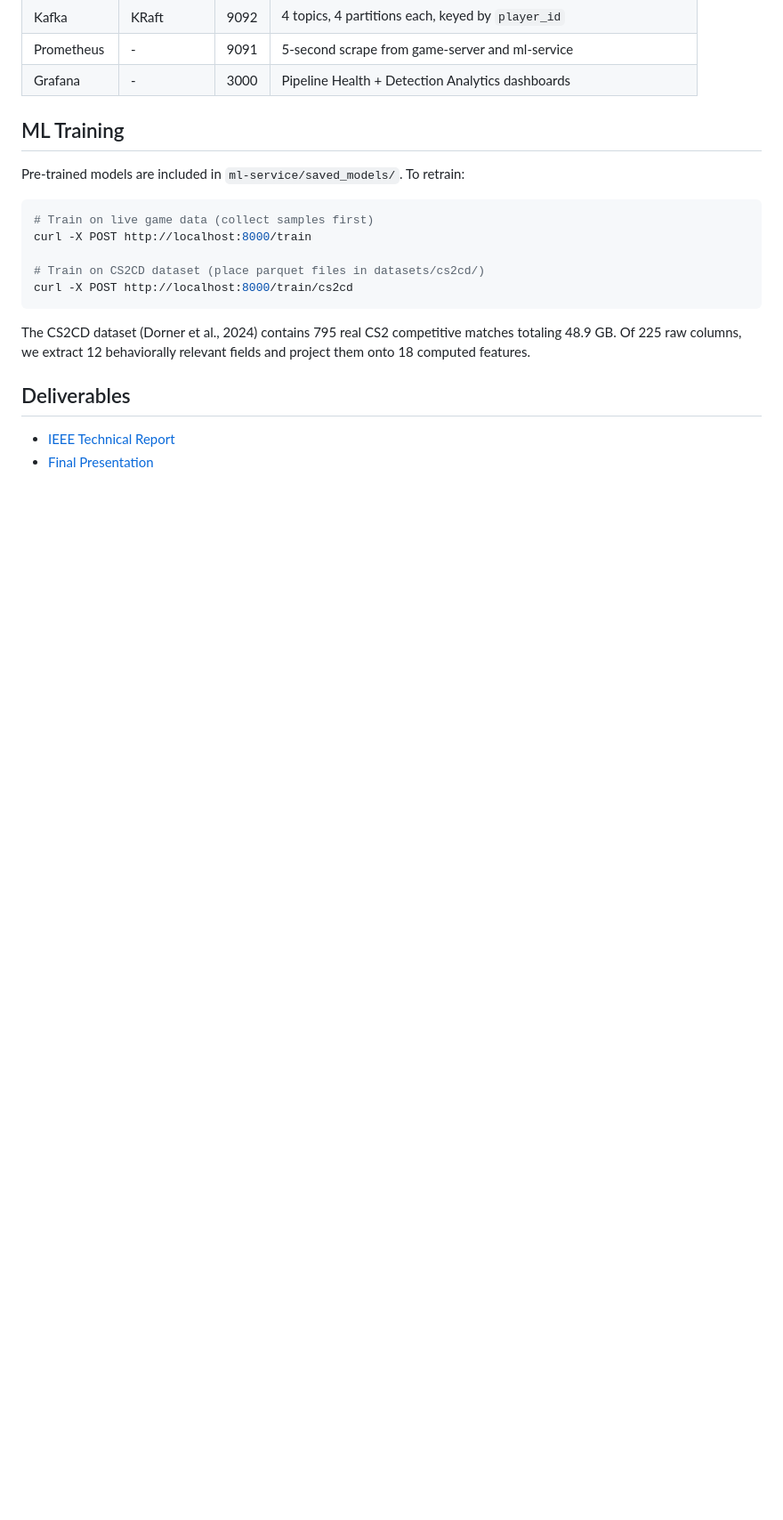
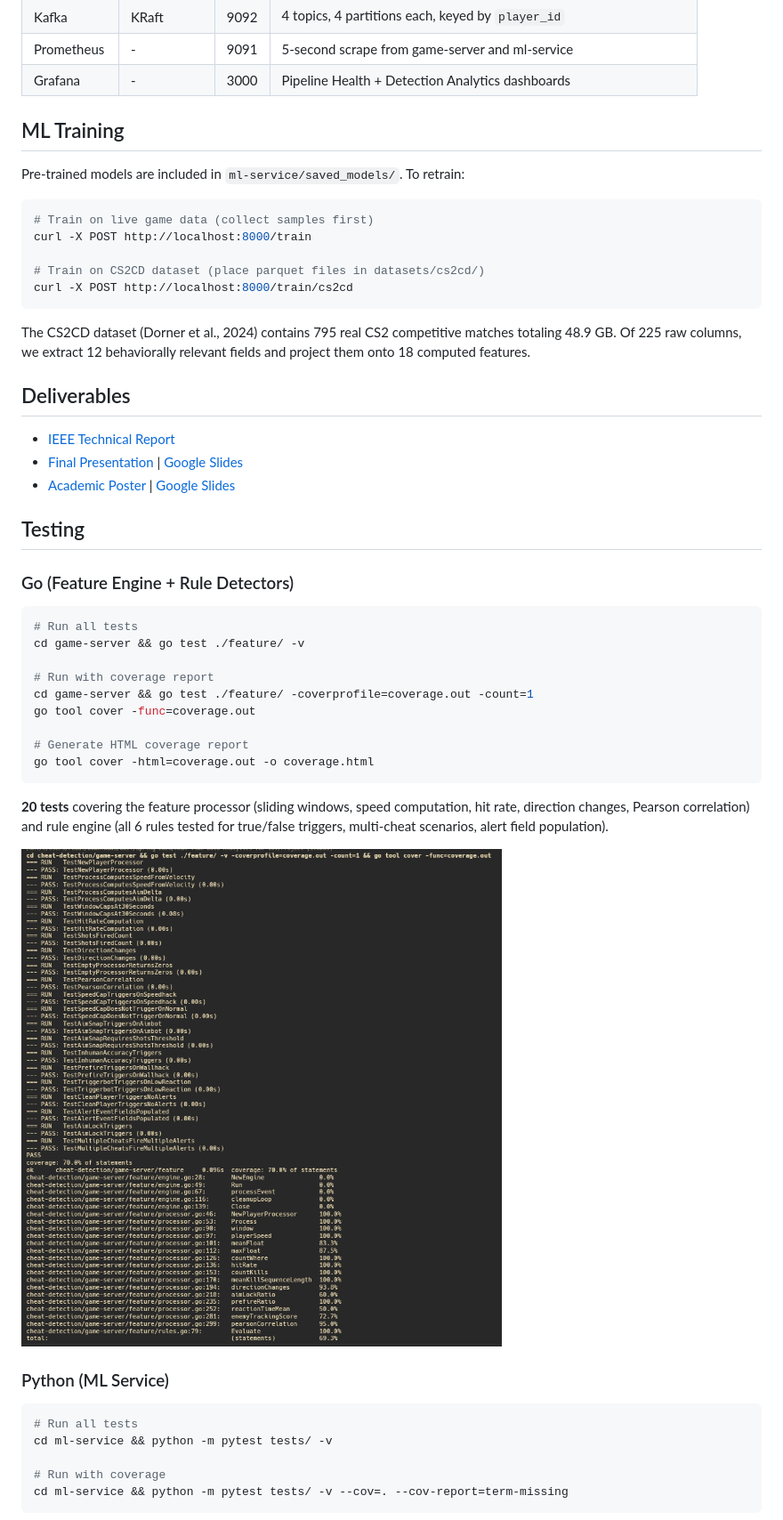
Before and after one commit to Rohan-Muslekar/expert-broccoli, a Markdown page: README.md, the part around one of its changes. Shown at 89% size. Drawn GitHub-style; pictures changed too: screenshots/test-coverage-go.png (added); blank space fills up the shorter version.

````diff
--- a/README.md
+++ b/README.md
@@ -218,4 +196,36 @@ The CS2CD dataset (Dorner et al., 2024) contains 795 real CS2 competitive matche
 ## Deliverables
 
 - [IEEE Technical Report](docs/IEEE_Cheat_Detection_Report.docx)
-- [Final Presentation](docs/Final_Presentation.pptx)
+- [Final Presentation](docs/Cheat_Detection_Final_Presentation.pptx) | [Google Slides](https://docs.google.com/presentation/d/1kthWH40HG7HRbdxdY_zuuYjEeyjRWFe188uf5A1HSEo/edit?usp=sharing)
+- [Academic Poster](docs/Cheat_Detection_Poster.pptx) | [Google Slides](https://docs.google.com/presentation/d/1VPjHV9nx6fRIm6zW_IOmykTPaPJhddx4opyd2zfOZfw/edit?usp=sharing)
+
+## Testing
+
+### Go (Feature Engine + Rule Detectors)
+
+```bash
+# Run all tests
+cd game-server && go test ./feature/ -v
+
+# Run with coverage report
+cd game-server && go test ./feature/ -coverprofile=coverage.out -count=1
+go tool cover -func=coverage.out
+
+# Generate HTML coverage report
+go tool cover -html=coverage.out -o coverage.html
+```
+
+**20 tests** covering the feature processor (sliding windows, speed computation, hit rate, direction changes, Pearson correlation) and rule engine (all 6 rules tested for true/false triggers, multi-cheat scenarios, alert field population).
+
+![Go Test Coverage](screenshots/test-coverage-go.png)
+
+### Python (ML Service)
+
+```bash
+# Run all tests
+cd ml-service && python -m pytest tests/ -v
+
+# Run with coverage
+cd ml-service && python -m pytest tests/ -v --cov=. --cov-report=term-missing
+```
+
````
Also changed, not shown: other parts of README.md (+4 -23 lines), screenshots/architecture.png (added), screenshots/fig2-kafka-topics.png, screenshots/fig3-feature-hierarchy.png, screenshots/fig4-detection-stack.png, screenshots/test-coverage-python.png (added), 4 other files.
